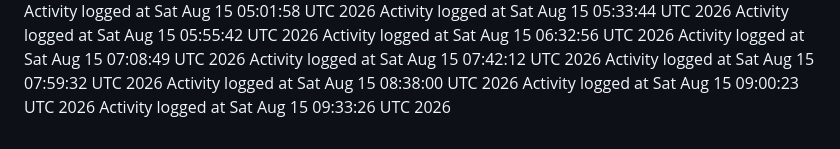
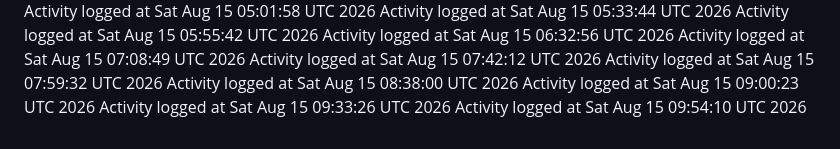
Before and after one commit to kavangcb29/Flap, a Markdown page: ACTIVITY.md, the part around the change. Drawn GitHub-style.

Commit message:
Auto-generate GitHub activity [skip ci]

```diff
--- a/ACTIVITY.md
+++ b/ACTIVITY.md
@@ -129,3 +129,4 @@ Activity logged at Sat Aug 15 07:59:32 UTC 2026
 Activity logged at Sat Aug 15 08:38:00 UTC 2026
 Activity logged at Sat Aug 15 09:00:23 UTC 2026
 Activity logged at Sat Aug 15 09:33:26 UTC 2026
+Activity logged at Sat Aug 15 09:54:10 UTC 2026
```
